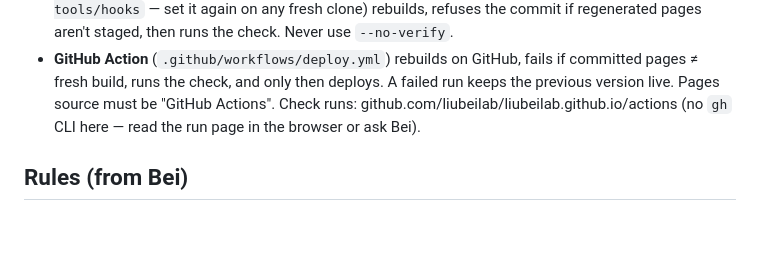
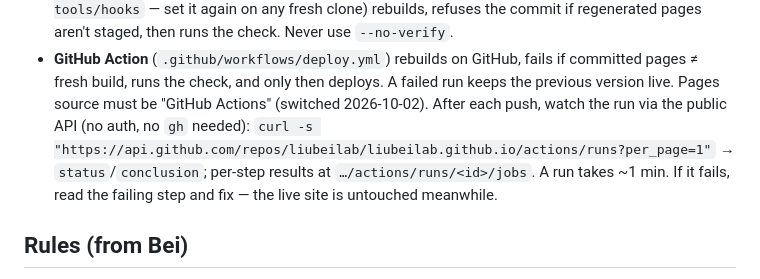
Before and after one commit to liubeilab/liubeilab.github.io, a Markdown page: CLAUDE.md, the part around the change. Rendered like a GitHub page; blank space fills up the shorter version.

Commit message:
CLAUDE.md: how to watch the deploy run via the public API
Co-Authored-By: Claude Opus 5.5 <noreply@anthropic.com>

```diff
--- a/CLAUDE.md
+++ b/CLAUDE.md
@@ -43,8 +43,12 @@ Documents\Cowork\lab page\
 - **GitHub Action** (`.github/workflows/deploy.yml`) rebuilds on GitHub,
   fails if committed pages ≠ fresh build, runs the check, and only then
   deploys. A failed run keeps the previous version live. Pages source must be
-  "GitHub Actions". Check runs: github.com/liubeilab/liubeilab.github.io/actions
-  (no `gh` CLI here — read the run page in the browser or ask Bei).
+  "GitHub Actions" (switched 2026-10-02). After each push, watch the run via
+  the public API (no auth, no `gh` needed):
+  `curl -s "https://api.github.com/repos/liubeilab/liubeilab.github.io/actions/runs?per_page=1"`
+  → `status`/`conclusion`; per-step results at `…/actions/runs/<id>/jobs`.
+  A run takes ~1 min. If it fails, read the failing step and fix — the live
+  site is untouched meanwhile.
 
 ## Rules (from Bei)
 
```
